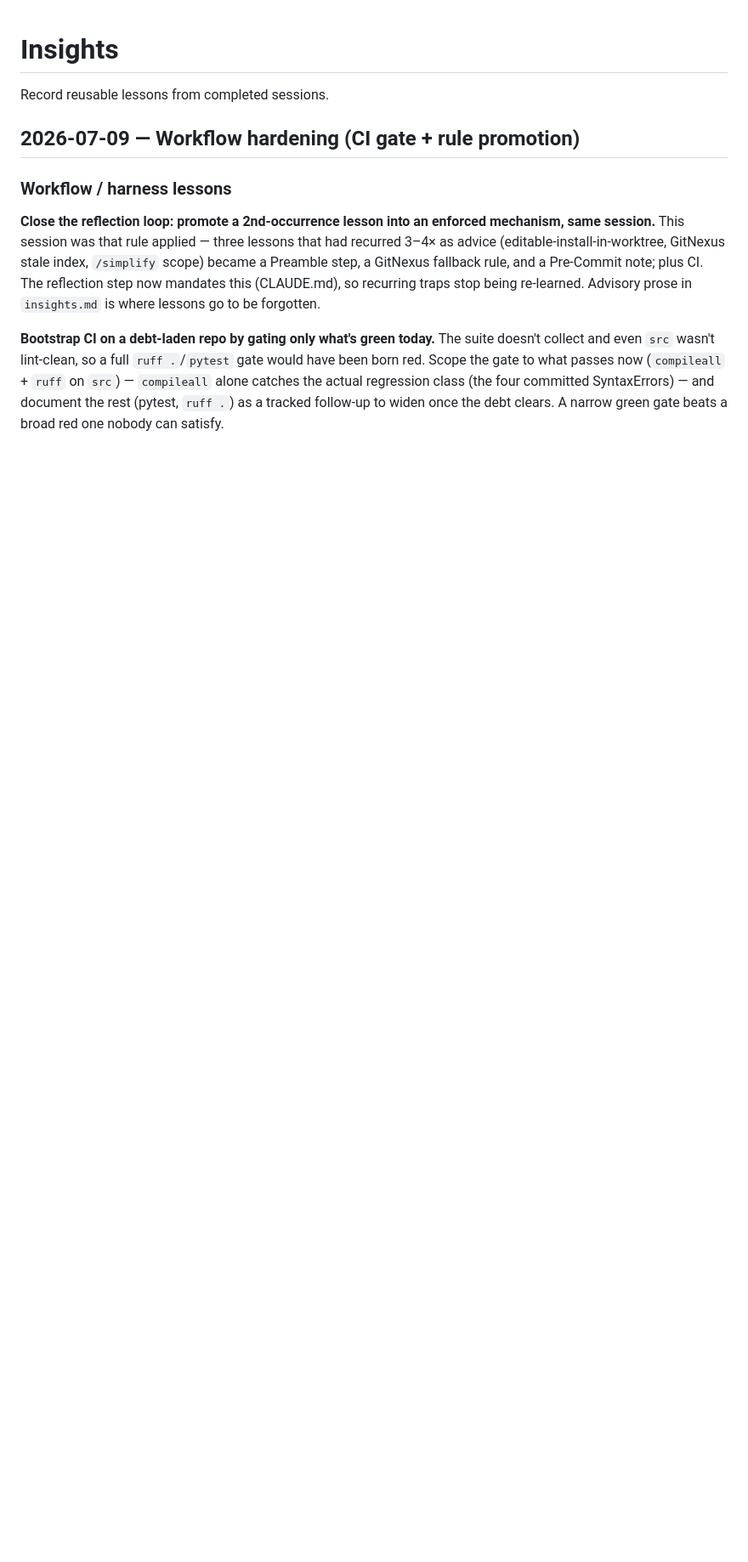
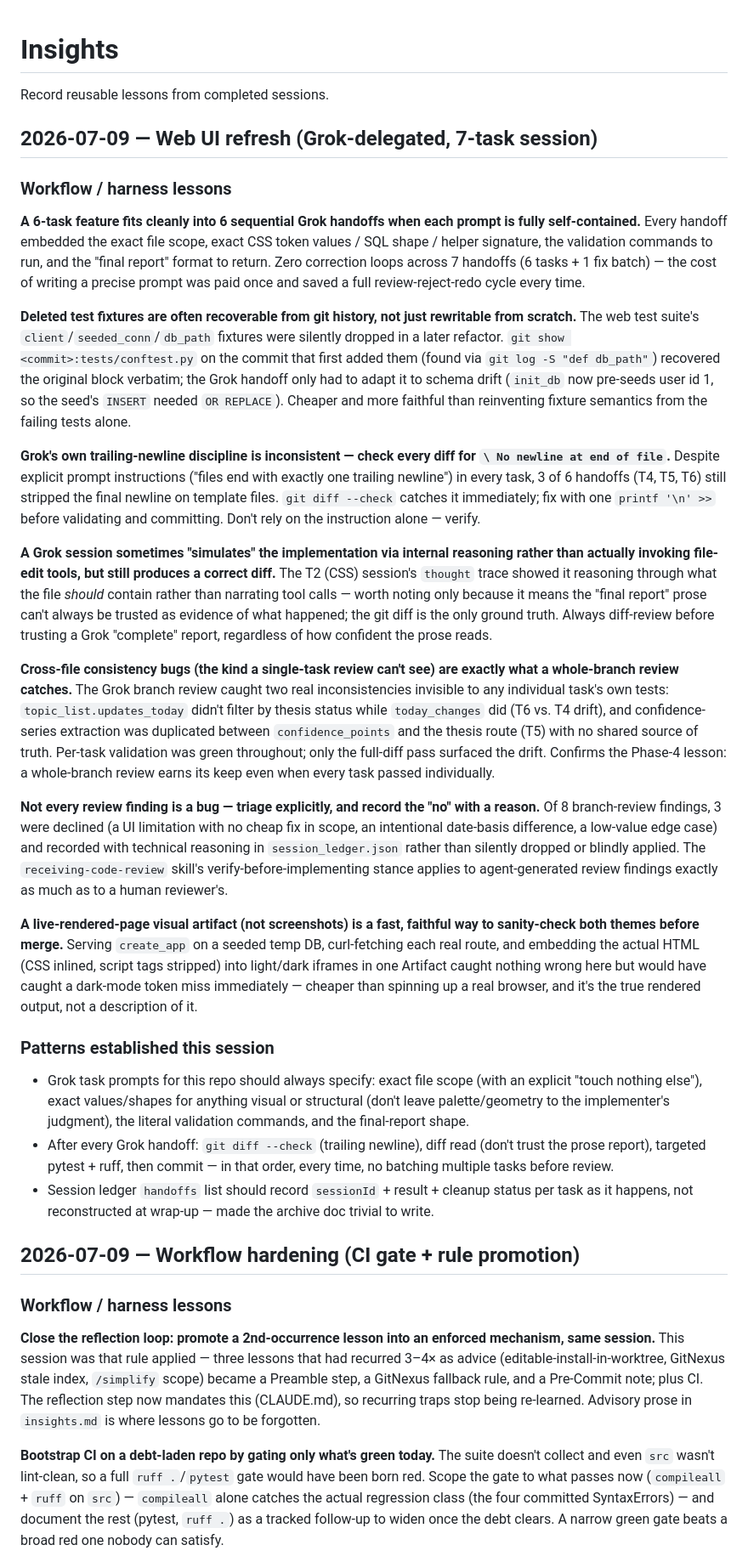
Before and after one commit to RavindraTarunokusumo/perpetual-analyst, a Markdown page: docs/insights.md, the part around the change. Shown at 85% size. Rendered like a GitHub page; blank space fills up the shorter version.

Commit message:
docs: archive web-ui-refresh session (PR #13) + insights
Co-Authored-By: Claude Sonnet 5 <noreply@anthropic.com>

```diff
--- a/docs/insights.md
+++ b/docs/insights.md
@@ -1,6 +1,30 @@
 # Insights
 
 Record reusable lessons from completed sessions.
+
+## 2026-07-09 — Web UI refresh (Grok-delegated, 7-task session)
+
+### Workflow / harness lessons
+
+**A 6-task feature fits cleanly into 6 sequential Grok handoffs when each prompt is fully self-contained.** Every handoff embedded the exact file scope, exact CSS token values / SQL shape / helper signature, the validation commands to run, and the "final report" format to return. Zero correction loops across 7 handoffs (6 tasks + 1 fix batch) — the cost of writing a precise prompt was paid once and saved a full review-reject-redo cycle every time.
+
+**Deleted test fixtures are often recoverable from git history, not just rewritable from scratch.** The web test suite's `client`/`seeded_conn`/`db_path` fixtures were silently dropped in a later refactor. `git show <commit>:tests/conftest.py` on the commit that first added them (found via `git log -S "def db_path"`) recovered the original block verbatim; the Grok handoff only had to adapt it to schema drift (`init_db` now pre-seeds user id 1, so the seed's `INSERT` needed `OR REPLACE`). Cheaper and more faithful than reinventing fixture semantics from the failing tests alone.
+
+**Grok's own trailing-newline discipline is inconsistent — check every diff for `\ No newline at end of file`.** Despite explicit prompt instructions ("files end with exactly one trailing newline") in every task, 3 of 6 handoffs (T4, T5, T6) still stripped the final newline on template files. `git diff --check` catches it immediately; fix with one `printf '\n' >>` before validating and committing. Don't rely on the instruction alone — verify.
+
+**A Grok session sometimes "simulates" the implementation via internal reasoning rather than actually invoking file-edit tools, but still produces a correct diff.** The T2 (CSS) session's `thought` trace showed it reasoning through what the file *should* contain rather than narrating tool calls — worth noting only because it means the "final report" prose can't always be trusted as evidence of what happened; the git diff is the only ground truth. Always diff-review before trusting a Grok "complete" report, regardless of how confident the prose reads.
+
+**Cross-file consistency bugs (the kind a single-task review can't see) are exactly what a whole-branch review catches.** The Grok branch review caught two real inconsistencies invisible to any individual task's own tests: `topic_list.updates_today` didn't filter by thesis status while `today_changes` did (T6 vs. T4 drift), and confidence-series extraction was duplicated between `confidence_points` and the thesis route (T5) with no shared source of truth. Per-task validation was green throughout; only the full-diff pass surfaced the drift. Confirms the Phase-4 lesson: a whole-branch review earns its keep even when every task passed individually.
+
+**Not every review finding is a bug — triage explicitly, and record the "no" with a reason.** Of 8 branch-review findings, 3 were declined (a UI limitation with no cheap fix in scope, an intentional date-basis difference, a low-value edge case) and recorded with technical reasoning in `session_ledger.json` rather than silently dropped or blindly applied. The `receiving-code-review` skill's verify-before-implementing stance applies to agent-generated review findings exactly as much as to a human reviewer's.
+
+**A live-rendered-page visual artifact (not screenshots) is a fast, faithful way to sanity-check both themes before merge.** Serving `create_app` on a seeded temp DB, curl-fetching each real route, and embedding the actual HTML (CSS inlined, script tags stripped) into light/dark iframes in one Artifact caught nothing wrong here but would have caught a dark-mode token miss immediately — cheaper than spinning up a real browser, and it's the true rendered output, not a description of it.
+
+### Patterns established this session
+
+- Grok task prompts for this repo should always specify: exact file scope (with an explicit "touch nothing else"), exact values/shapes for anything visual or structural (don't leave palette/geometry to the implementer's judgment), the literal validation commands, and the final-report shape.
+- After every Grok handoff: `git diff --check` (trailing newline), diff read (don't trust the prose report), targeted pytest + ruff, then commit — in that order, every time, no batching multiple tasks before review.
+- Session ledger `handoffs` list should record `sessionId` + result + cleanup status per task as it happens, not reconstructed at wrap-up — made the archive doc trivial to write.
 
 ## 2026-07-09 — Workflow hardening (CI gate + rule promotion)
 
```
Also changed, not shown: TODO.md (+1 -13 lines), 1 other file.
